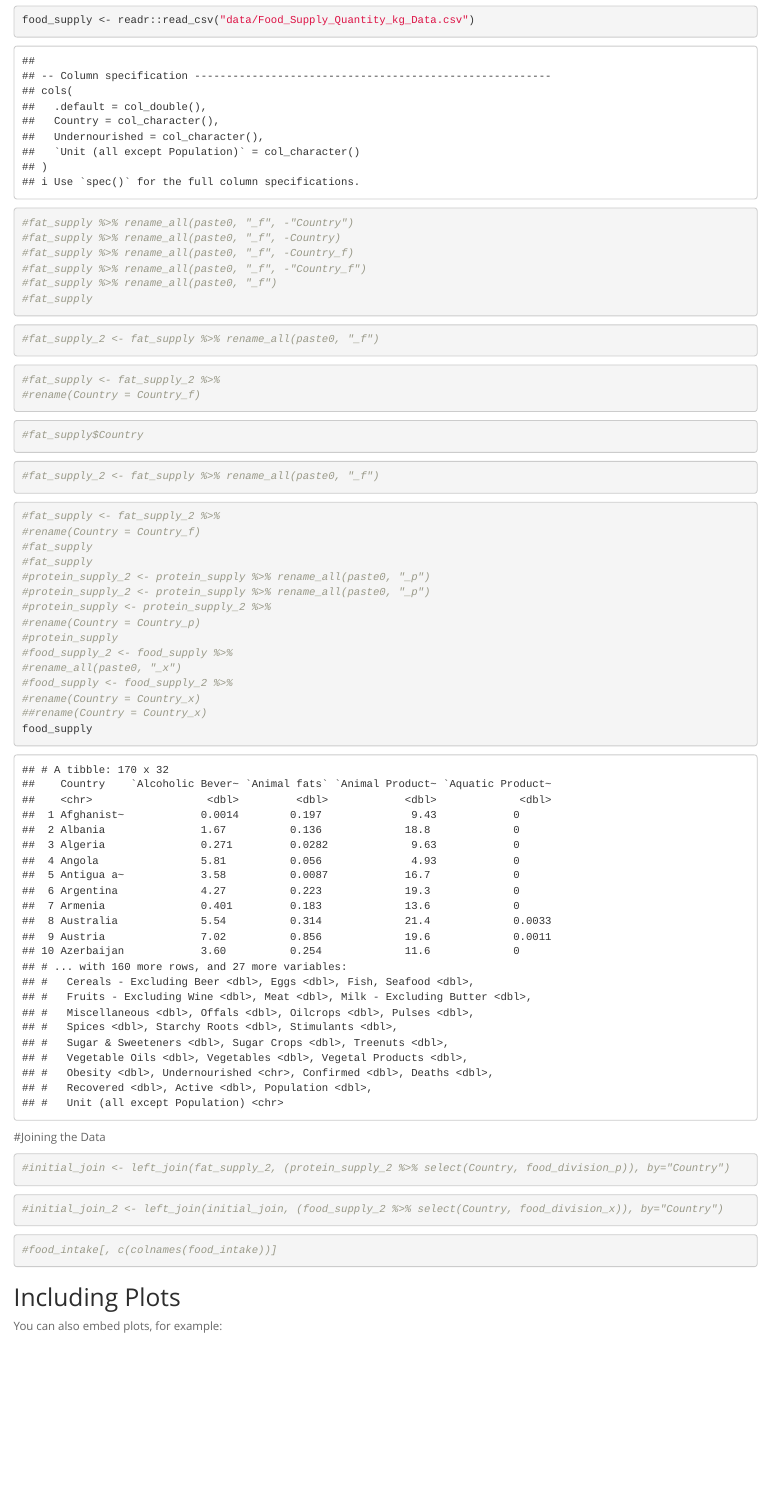
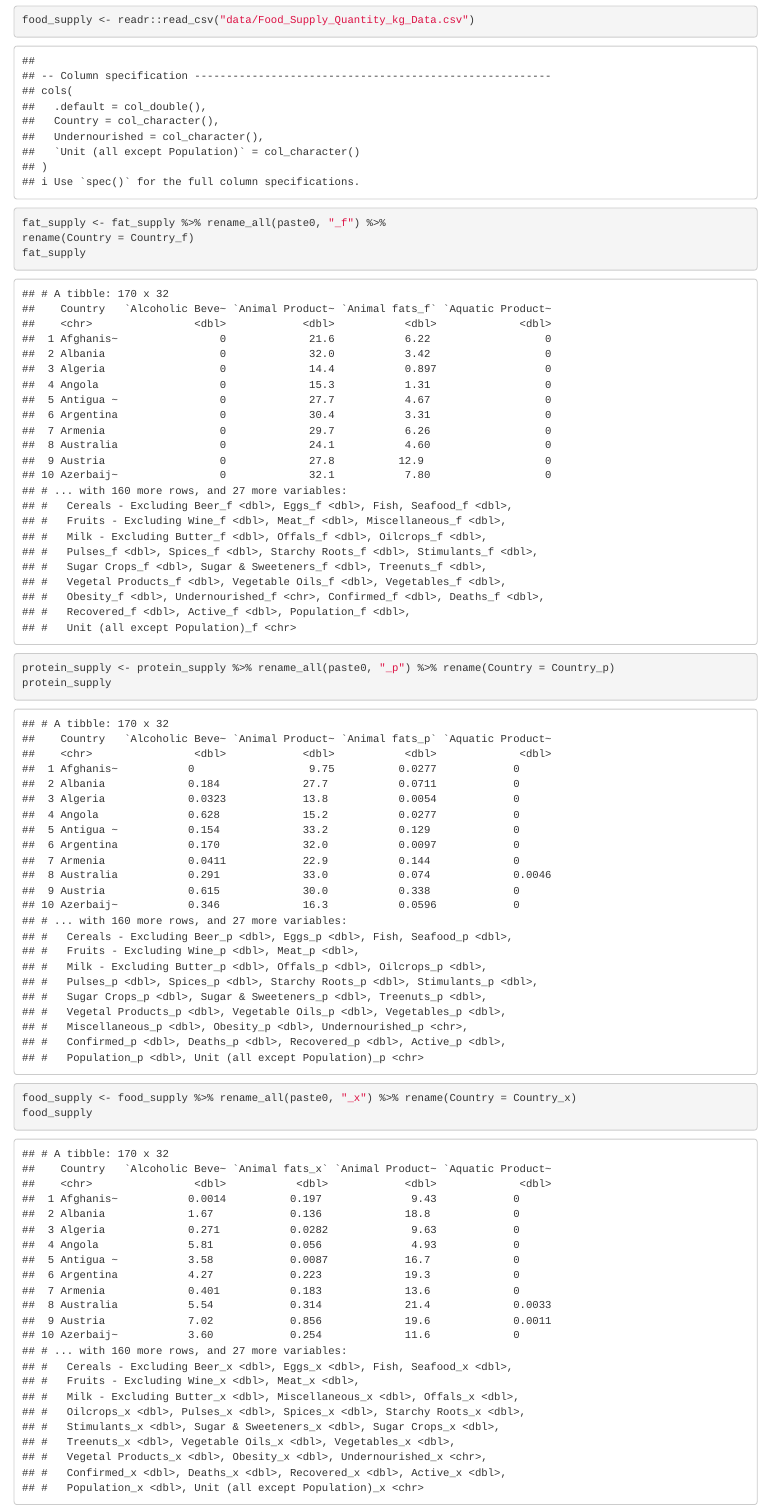
Before and after one commit to brneo/BIS15L-Group-2-Final-Project, an R Markdown document (Group_2_Project.Rmd): the page in a window 1100 px wide, from 1450 px down. The pictures show the output file Group_2_Project.html that the author committed with the source, opened offline.

Commit message:
march_3_7.40_update

````diff
--- a/Group_2_Project.Rmd
+++ b/Group_2_Project.Rmd
@@ -39,66 +39,43 @@ protein_supply <- readr::read_csv("data/Protein_Supply_Quantity_Data.csv")
 food_supply <- readr::read_csv("data/Food_Supply_Quantity_kg_Data.csv")
 ```
 
-
 ```{r}
-#fat_supply %>% rename_all(paste0, "_f", -"Country")
-#fat_supply %>% rename_all(paste0, "_f", -Country)
-#fat_supply %>% rename_all(paste0, "_f", -Country_f)
-#fat_supply %>% rename_all(paste0, "_f", -"Country_f")
-#fat_supply %>% rename_all(paste0, "_f")
-#fat_supply
+fat_supply <- fat_supply %>% rename_all(paste0, "_f") %>%
+rename(Country = Country_f)
+fat_supply
 ```
 
 
 ```{r}
-#fat_supply_2 <- fat_supply %>% rename_all(paste0, "_f")
+protein_supply <- protein_supply %>% rename_all(paste0, "_p") %>% rename(Country = Country_p)
+protein_supply
 ```
 
 
 ```{r}
-#fat_supply <- fat_supply_2 %>%
-#rename(Country = Country_f)
+food_supply <- food_supply %>% rename_all(paste0, "_x") %>% rename(Country = Country_x)
+food_supply
 ```
 
 
 ```{r}
-#fat_supply$Country
-```
 
-
-```{r}
-#fat_supply_2 <- fat_supply %>% rename_all(paste0, "_f")
-```
-
-
-```{r}
-#fat_supply <- fat_supply_2 %>%
-#rename(Country = Country_f)
-#fat_supply
-#fat_supply
-#protein_supply_2 <- protein_supply %>% rename_all(paste0, "_p")
-#protein_supply_2 <- protein_supply %>% rename_all(paste0, "_p")
-#protein_supply <- protein_supply_2 %>%
-#rename(Country = Country_p)
-#protein_supply
-#food_supply_2 <- food_supply %>%
-#rename_all(paste0, "_x")
-#food_supply <- food_supply_2 %>%
-#rename(Country = Country_x)
-##rename(Country = Country_x)
-food_supply
 ```
 
 #Joining the Data
 ```{r}
-#initial_join <- left_join(fat_supply_2, (protein_supply_2 %>% select(Country, food_division_p)), by="Country")
+initial_join <- full_join(fat_supply, protein_supply, by="Country")
+initial_join
 ```
 
 ```{r}
-#initial_join_2 <- left_join(initial_join, (food_supply_2 %>% select(Country, food_division_x)), by="Country")
+final_join <- full_join(initial_join, food_supply, by="Country")
+final_join
 ```
+
 ```{r}
-#food_intake[, c(colnames(food_intake))]
+food_intake <- janitor::clean_names(final_join)
+food_intake
 ```
 
 ## Including Plots
````
Also changed, not shown: .RData, Group_2_Project.html, Group_2_Project.md, 1 other file.
